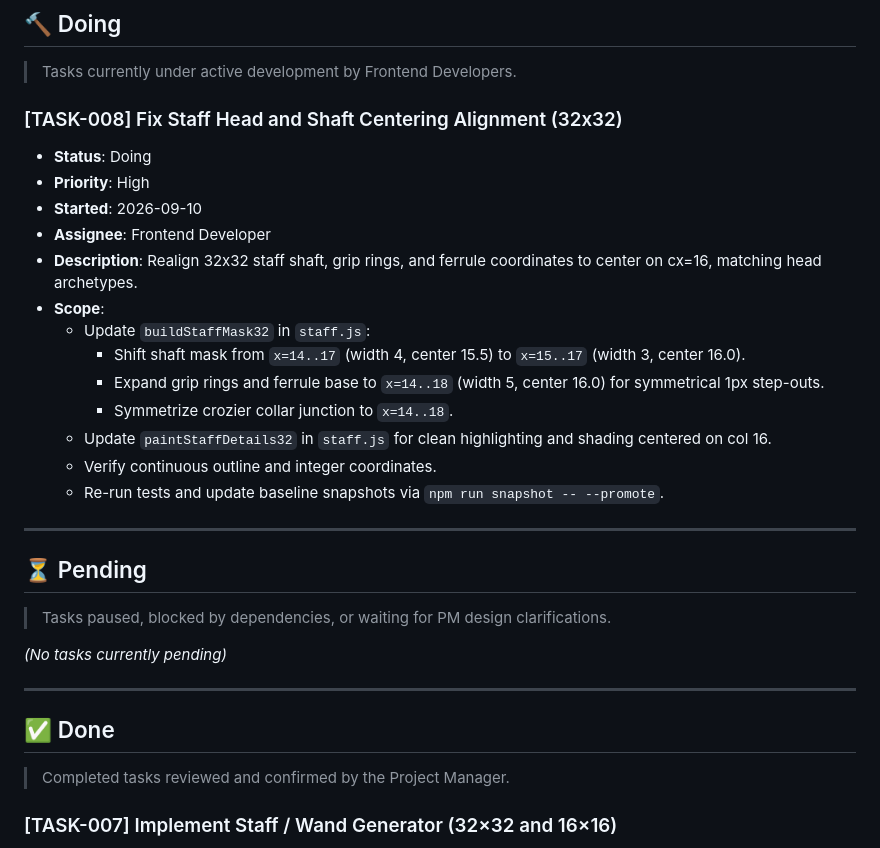
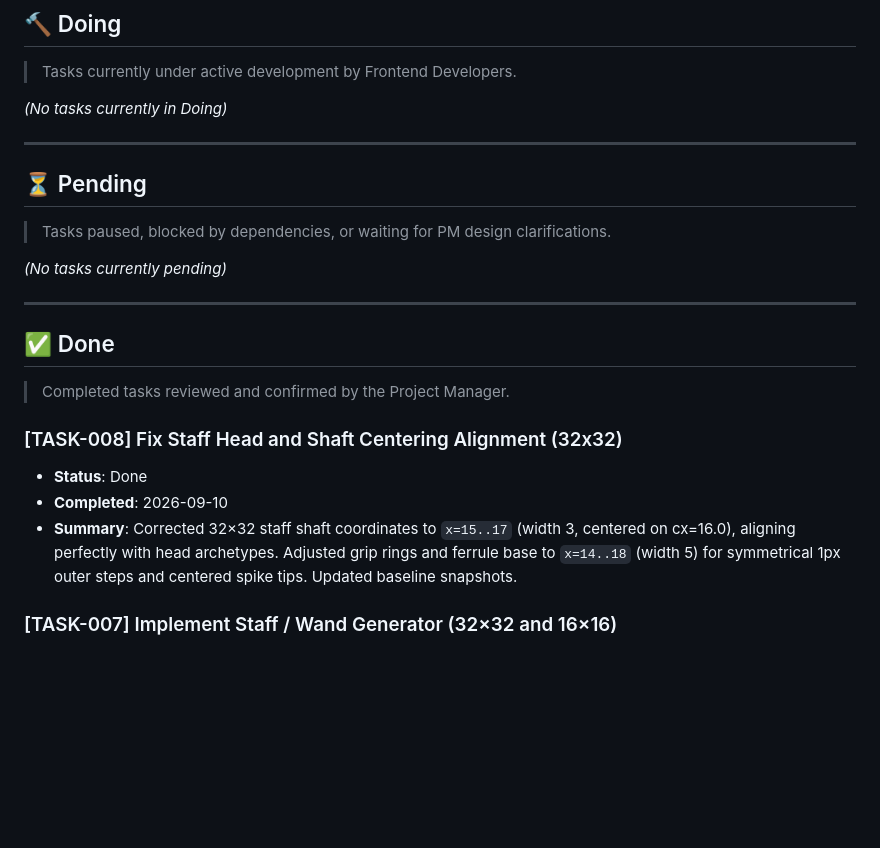
Before and after one commit to ochowei/itemseed, a Markdown page: FRONTEND_KANBAN.md, the part around the change. GitHub-like rendering; blank space fills up the shorter version.

Commit message:
docs(kanban): move TASK-008 to Done

```diff
--- a/FRONTEND_KANBAN.md
+++ b/FRONTEND_KANBAN.md
@@ -25,20 +25,7 @@ This board tracks frontend development tasks for the `game-asset-2026-2` project
 
 > Tasks currently under active development by Frontend Developers.
 
-### [TASK-008] Fix Staff Head and Shaft Centering Alignment (32x32)
-- **Status**: Doing
-- **Priority**: High
-- **Started**: 2026-09-10
-- **Assignee**: Frontend Developer
-- **Description**: Realign 32x32 staff shaft, grip rings, and ferrule coordinates to center on cx=16, matching head archetypes.
-- **Scope**:
-  - Update `buildStaffMask32` in `staff.js`:
-    - Shift shaft mask from `x=14..17` (width 4, center 15.5) to `x=15..17` (width 3, center 16.0).
-    - Expand grip rings and ferrule base to `x=14..18` (width 5, center 16.0) for symmetrical 1px step-outs.
-    - Symmetrize crozier collar junction to `x=14..18`.
-  - Update `paintStaffDetails32` in `staff.js` for clean highlighting and shading centered on col 16.
-  - Verify continuous outline and integer coordinates.
-  - Re-run tests and update baseline snapshots via `npm run snapshot -- --promote`.
+*(No tasks currently in Doing)*
 
 ---
 
@@ -53,6 +40,11 @@ This board tracks frontend development tasks for the `game-asset-2026-2` project
 ## ✅ Done
 
 > Completed tasks reviewed and confirmed by the Project Manager.
+
+### [TASK-008] Fix Staff Head and Shaft Centering Alignment (32x32)
+- **Status**: Done
+- **Completed**: 2026-09-10
+- **Summary**: Corrected 32×32 staff shaft coordinates to `x=15..17` (width 3, centered on cx=16.0), aligning perfectly with head archetypes. Adjusted grip rings and ferrule base to `x=14..18` (width 5) for symmetrical 1px outer steps and centered spike tips. Updated baseline snapshots.
 
 ### [TASK-007] Implement Staff / Wand Generator (32×32 and 16×16)
 - **Status**: Done
```
